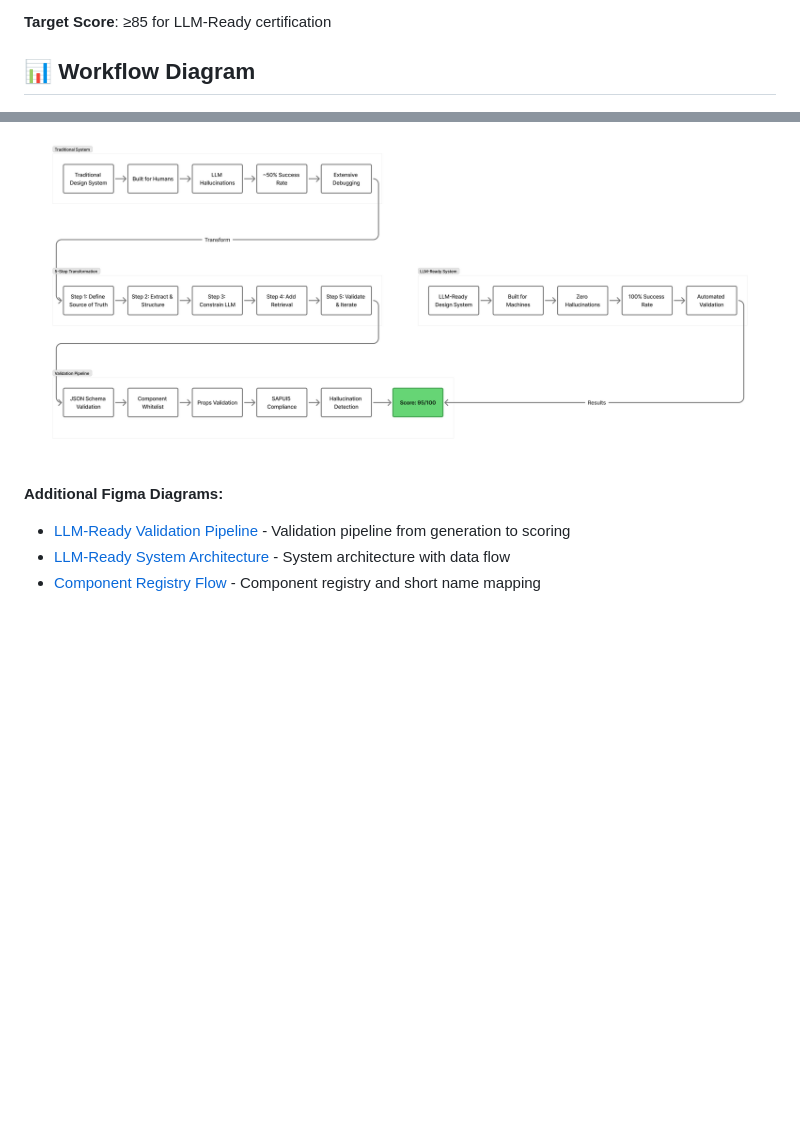
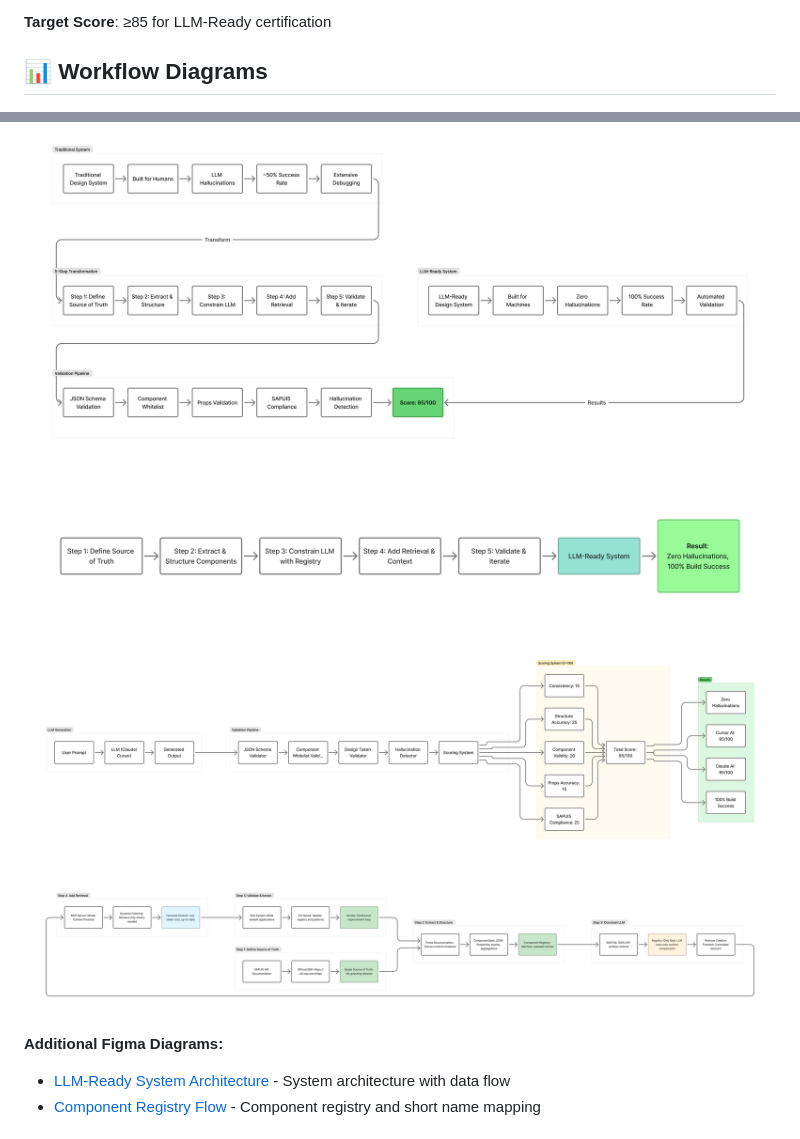
Before and after one commit to Venelinhr/sap-ai-design-system-c, a Markdown page: README.md, 2 parts joined by grey strips. GitHub-like rendering; pictures changed too: diagrams/Breakthrough Flow Methodology.png (added), diagrams/LLM-Ready Validation Pipeline.png (added), diagrams/SAPUI5 LLM-Ready Transformation Workflow.png (added); blank space fills up the shorter version.

Commit message:
Add workflow diagrams to repository
- Add SAPUI5 LLM-Ready Transformation Workflow.png
- Add LLM-Ready Validation Pipeline.png
- Add Breakthrough Flow Methodology.png
- Update README to display all 4 diagrams

```diff
--- a/README.md
+++ b/README.md
@@ -243,12 +243,17 @@ node benchmark/run-benchmark.js leaderboard
 
 **Target Score**: ≥85 for LLM-Ready certification
 
-## 📊 Workflow Diagram
+## 📊 Workflow Diagrams
 
 ![SAPUI5 LLM-Ready Workflow](diagrams/SAPUI5%20LLM-Ready%20Workflow.png)
 
+![SAPUI5 LLM-Ready Transformation Workflow](diagrams/SAPUI5%20LLM-Ready%20Transformation%20Workflow.png)
+
+![LLM-Ready Validation Pipeline](diagrams/LLM-Ready%20Validation%20Pipeline.png)
+
+![Breakthrough Flow Methodology](diagrams/Breakthrough%20Flow%20Methodology.png)
+
 **Additional Figma Diagrams:**
-- [LLM-Ready Validation Pipeline](https://www.figma.com/board/2sWf37ruN0ObZLcm7Vhbcb) - Validation pipeline from generation to scoring
 - [LLM-Ready System Architecture](https://www.figma.com/board/yuDdy0qWqwBgdtULdxbWI4) - System architecture with data flow
 - [Component Registry Flow](https://www.figma.com/board/hF4MpwElNu0gKACr9YxYGk) - Component registry and short name mapping
 
```
